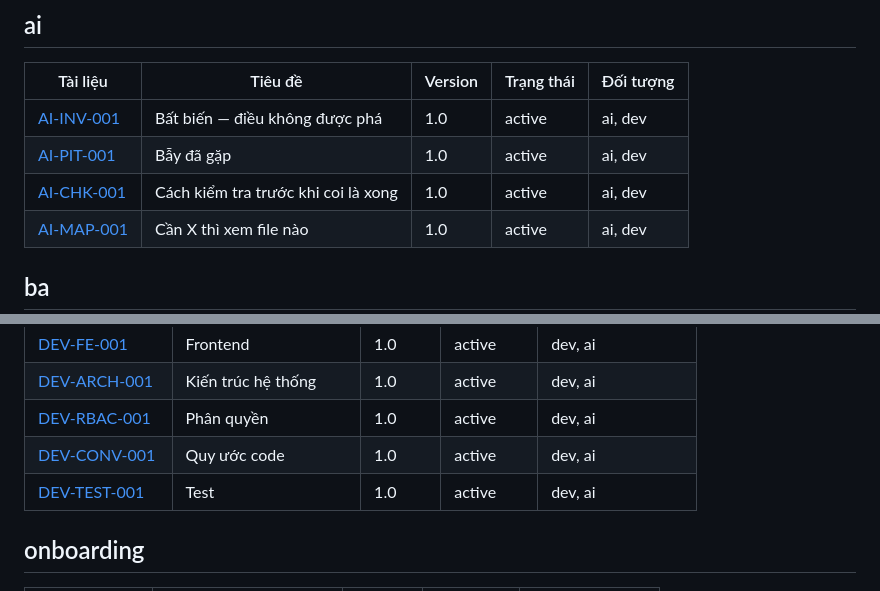
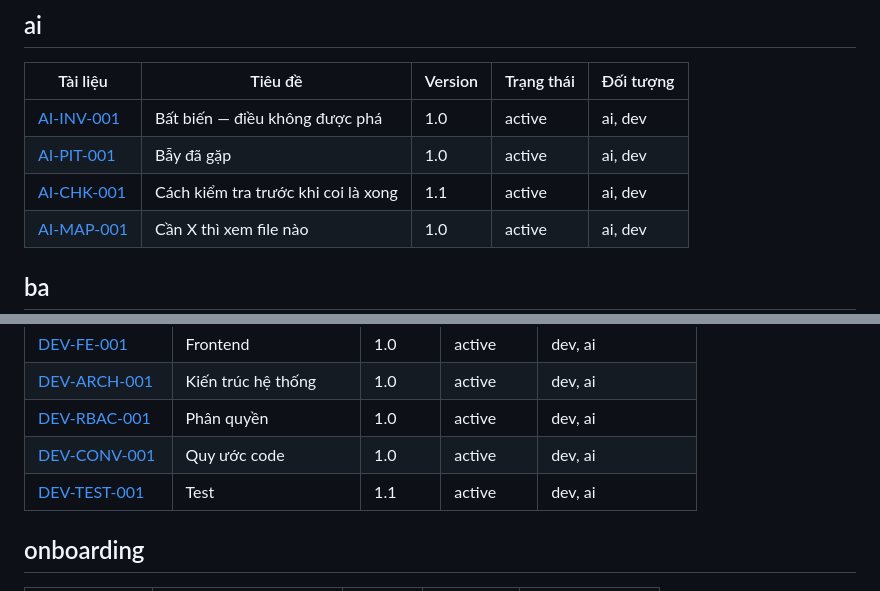
Before and after one commit to tduong-p/ultimate-tckt, a Markdown page: docs/README.md, 2 parts joined by grey strips. GitHub-like rendering.

Commit message:
docs: regenerate index
Co-Authored-By: Claude Opus 5.5 <noreply@anthropic.com>

```diff
--- a/docs/README.md
+++ b/docs/README.md
@@ -26,7 +26,7 @@
 |---|---|---|---|---|
 | [AI-INV-001](ai/bat-bien.md) | Bất biến — điều không được phá | 1.0 | active | ai, dev |
 | [AI-PIT-001](ai/bay-da-gap.md) | Bẫy đã gặp | 1.0 | active | ai, dev |
-| [AI-CHK-001](ai/kiem-tra.md) | Cách kiểm tra trước khi coi là xong | 1.0 | active | ai, dev |
+| [AI-CHK-001](ai/kiem-tra.md) | Cách kiểm tra trước khi coi là xong | 1.1 | active | ai, dev |
 | [AI-MAP-001](ai/tim-o-dau.md) | Cần X thì xem file nào | 1.0 | active | ai, dev |
 
 ## ba
@@ -52,7 +52,7 @@
 | [DEV-ARCH-001](dev/kien-truc.md) | Kiến trúc hệ thống | 1.0 | active | dev, ai |
 | [DEV-RBAC-001](dev/phan-quyen.md) | Phân quyền | 1.0 | active | dev, ai |
 | [DEV-CONV-001](dev/quy-uoc-code.md) | Quy ước code | 1.0 | active | dev, ai |
-| [DEV-TEST-001](dev/test.md) | Test | 1.0 | active | dev, ai |
+| [DEV-TEST-001](dev/test.md) | Test | 1.1 | active | dev, ai |
 
 ## onboarding
 
```
